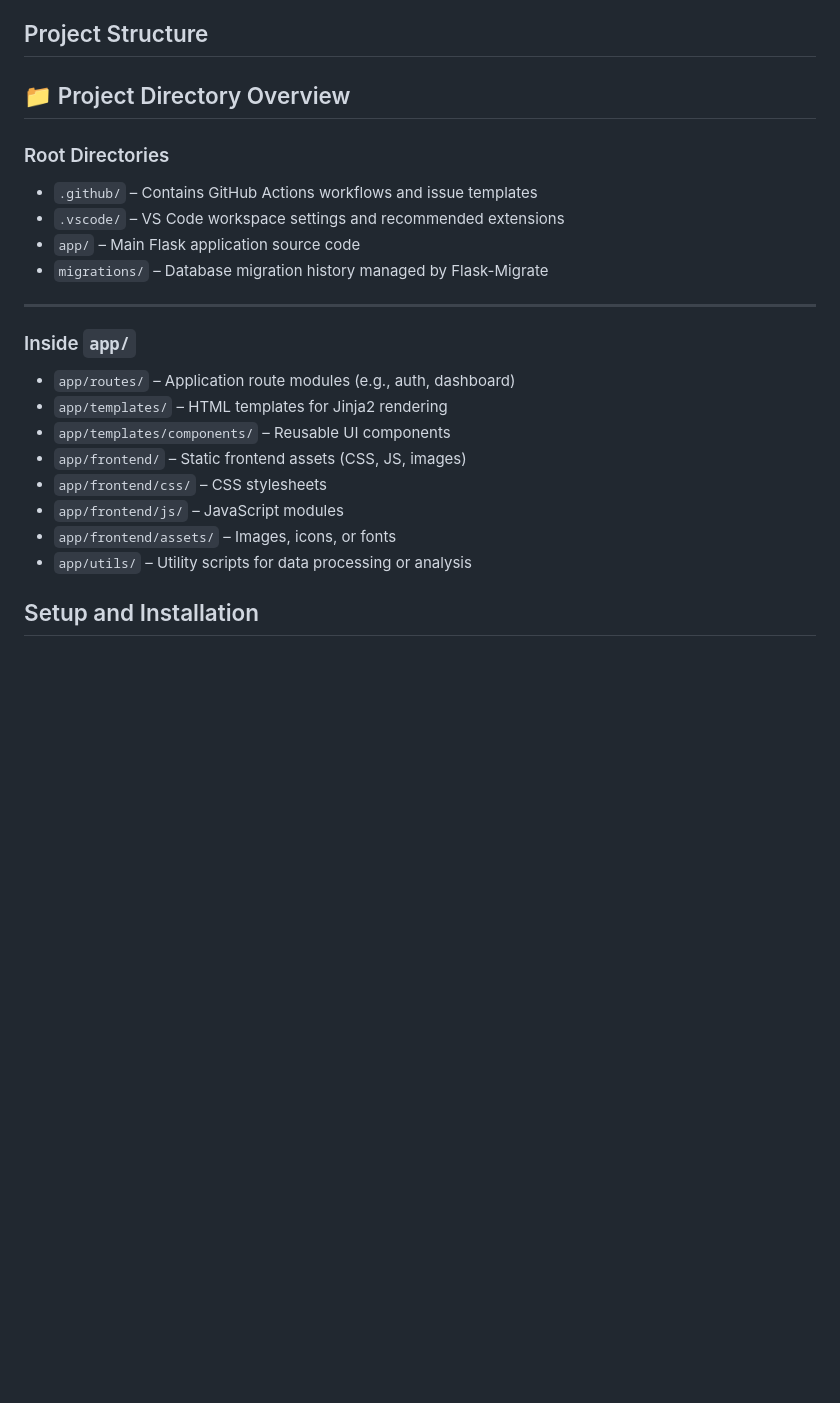
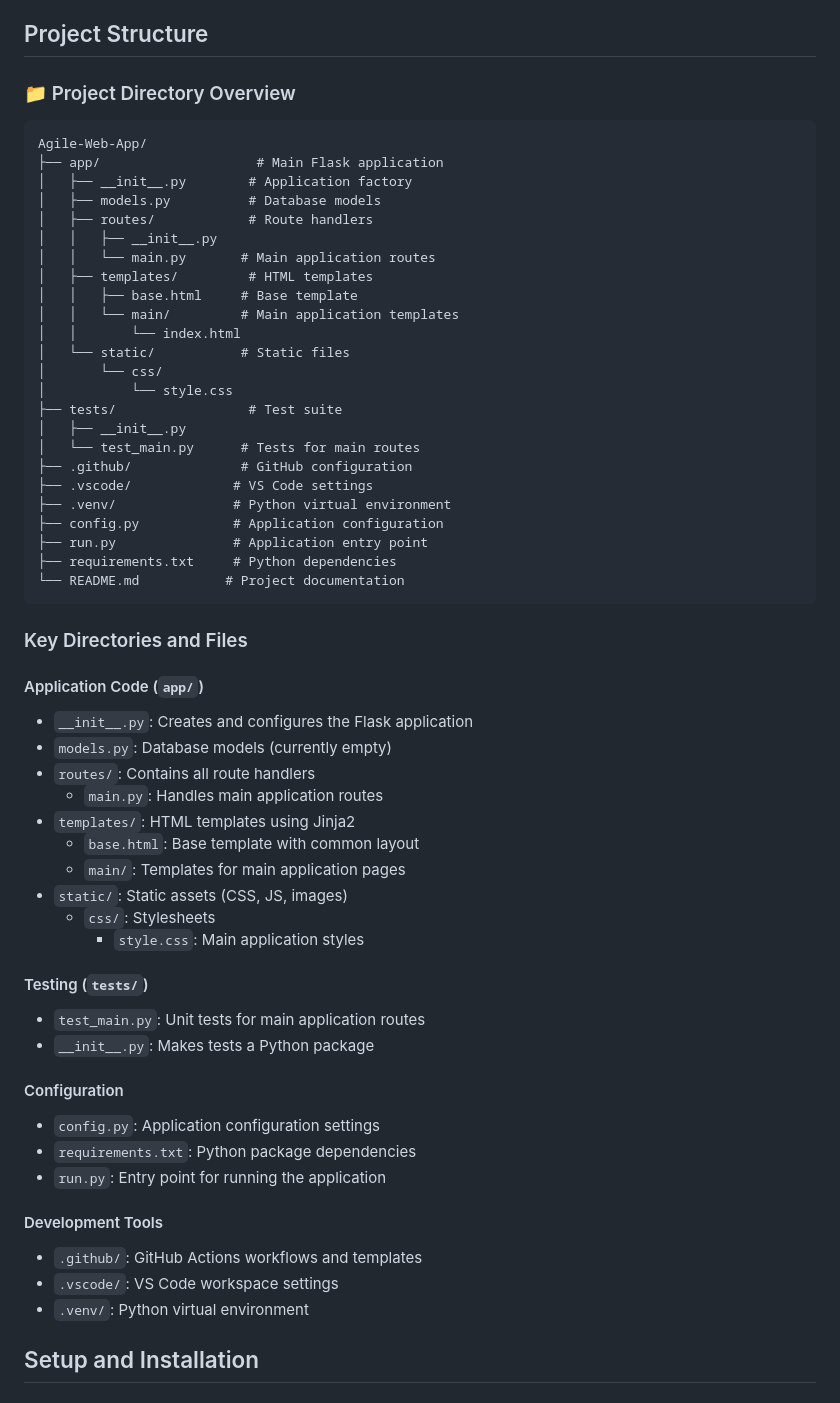
Before and after one commit to SeiKasahara/Agile-Web-App, a Markdown page: README.md, the part around the change printed below. Drawn GitHub-style; blank space fills up the shorter version.

````diff
--- a/README.md
+++ b/README.md
@@ -4,27 +4,62 @@ The group project for unit CITS5505 agile web development
 
 ## Project Structure
 
-## 📁 Project Directory Overview
+### 📁 Project Directory Overview
 
-### Root Directories
+```
+Agile-Web-App/
+├── app/                    # Main Flask application
+│   ├── __init__.py        # Application factory
+│   ├── models.py          # Database models
+│   ├── routes/            # Route handlers
+│   │   ├── __init__.py
+│   │   └── main.py       # Main application routes
+│   ├── templates/         # HTML templates
+│   │   ├── base.html     # Base template
+│   │   └── main/         # Main application templates
+│   │       └── index.html
+│   └── static/           # Static files
+│       └── css/
+│           └── style.css
+├── tests/                 # Test suite
+│   ├── __init__.py
+│   └── test_main.py      # Tests for main routes
+├── .github/              # GitHub configuration
+├── .vscode/             # VS Code settings
+├── .venv/               # Python virtual environment
+├── config.py            # Application configuration
+├── run.py               # Application entry point
+├── requirements.txt     # Python dependencies
+└── README.md           # Project documentation
+```
 
-- `.github/` – Contains GitHub Actions workflows and issue templates
-- `.vscode/` – VS Code workspace settings and recommended extensions
-- `app/` – Main Flask application source code
-- `migrations/` – Database migration history managed by Flask-Migrate
+### Key Directories and Files
 
----
+#### Application Code (`app/`)
+- `__init__.py`: Creates and configures the Flask application
+- `models.py`: Database models (currently empty)
+- `routes/`: Contains all route handlers
+  - `main.py`: Handles main application routes
+- `templates/`: HTML templates using Jinja2
+  - `base.html`: Base template with common layout
+  - `main/`: Templates for main application pages
+- `static/`: Static assets (CSS, JS, images)
+  - `css/`: Stylesheets
+    - `style.css`: Main application styles
 
-### Inside `app/`
+#### Testing (`tests/`)
+- `test_main.py`: Unit tests for main application routes
+- `__init__.py`: Makes tests a Python package
 
-- `app/routes/` – Application route modules (e.g., auth, dashboard)
-- `app/templates/` – HTML templates for Jinja2 rendering
-- `app/templates/components/` – Reusable UI components
-- `app/frontend/` – Static frontend assets (CSS, JS, images)
-- `app/frontend/css/` – CSS stylesheets
-- `app/frontend/js/` – JavaScript modules
-- `app/frontend/assets/` – Images, icons, or fonts
-- `app/utils/` – Utility scripts for data processing or analysis
+#### Configuration
+- `config.py`: Application configuration settings
+- `requirements.txt`: Python package dependencies
+- `run.py`: Entry point for running the application
+
+#### Development Tools
+- `.github/`: GitHub Actions workflows and templates
+- `.vscode/`: VS Code workspace settings
+- `.venv/`: Python virtual environment
 
 ## Setup and Installation
 
````
Also changed, not shown: other parts of README.md (+13 -56 lines).
